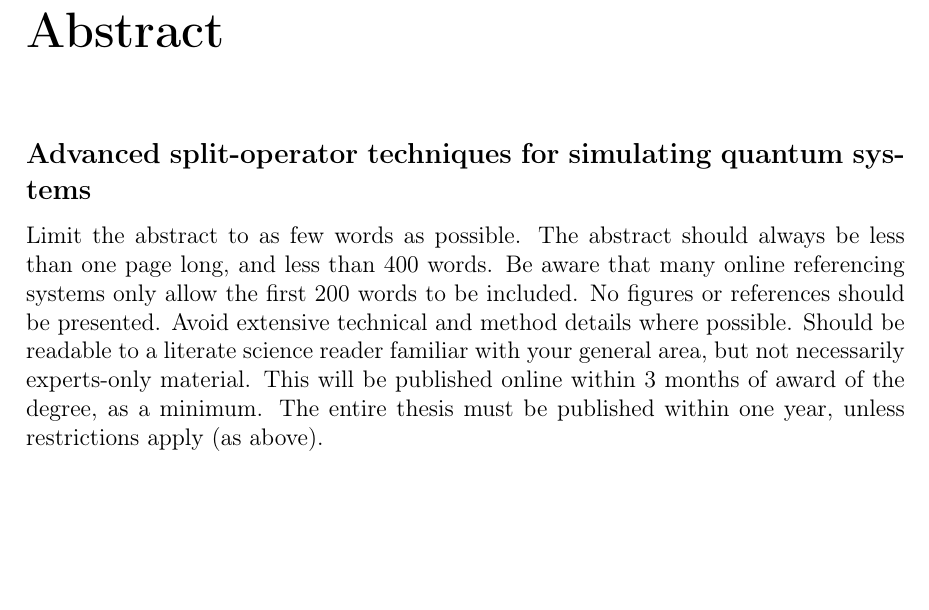
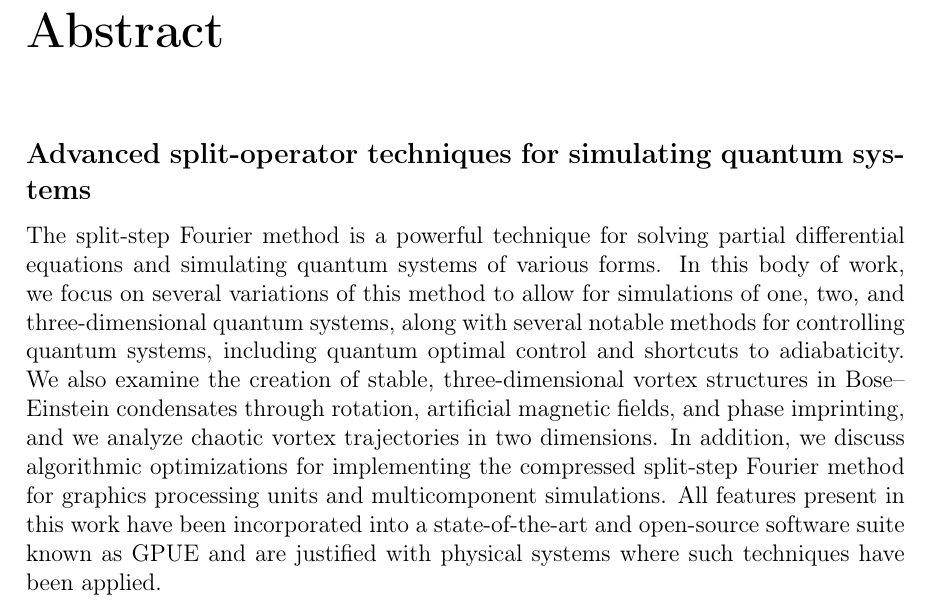
Before and after one commit to leios/thesis, a LaTeX thesis (Final_Thesis.tex, which reads Preamble/abstract.tex): part of page 5 of 39, cut so that both start at the same text, the shorter picture padded with empty space. Compiled offline with pdfLaTeX.

Commit message:
adding sample abstract.

```diff
--- a/Preamble/abstract.tex
+++ b/Preamble/abstract.tex
@@ -2,4 +2,4 @@
 \chapter*{Abstract}
 \subsection*{\thesistitle}
 
-Limit the abstract to as few words as possible.  The abstract should always be less than one page long, and less than 400 words.  Be aware that many online referencing systems only allow the first 200 words to be included.  No figures or references should be presented. Avoid extensive technical and method details where possible.  Should be readable to a literate science reader familiar with your general area, but not necessarily experts-only material. This will be published online within 3 months of award of the degree, as a minimum.  The entire thesis must be published within one year, unless restrictions apply (as above).
+The split-step Fourier method is a powerful technique for solving partial differential equations and simulating quantum systems of various forms. In this body of work, we focus on several variations of this method to allow for simulations of one, two, and three-dimensional quantum systems, along with several notable methods for controlling quantum systems, including quantum optimal control and shortcuts to adiabaticity. We also examine the creation of stable, three-dimensional vortex structures in Bose--Einstein condensates through rotation, artificial magnetic fields, and phase imprinting, and we analyze chaotic vortex trajectories in two dimensions. In addition, we discuss algorithmic optimizations for implementing the compressed split-step Fourier method for graphics processing units and multicomponent simulations. All features present in this work have been incorporated into a state-of-the-art and open-source software suite known as GPUE and are justified with physical systems where such techniques have been applied.
```
